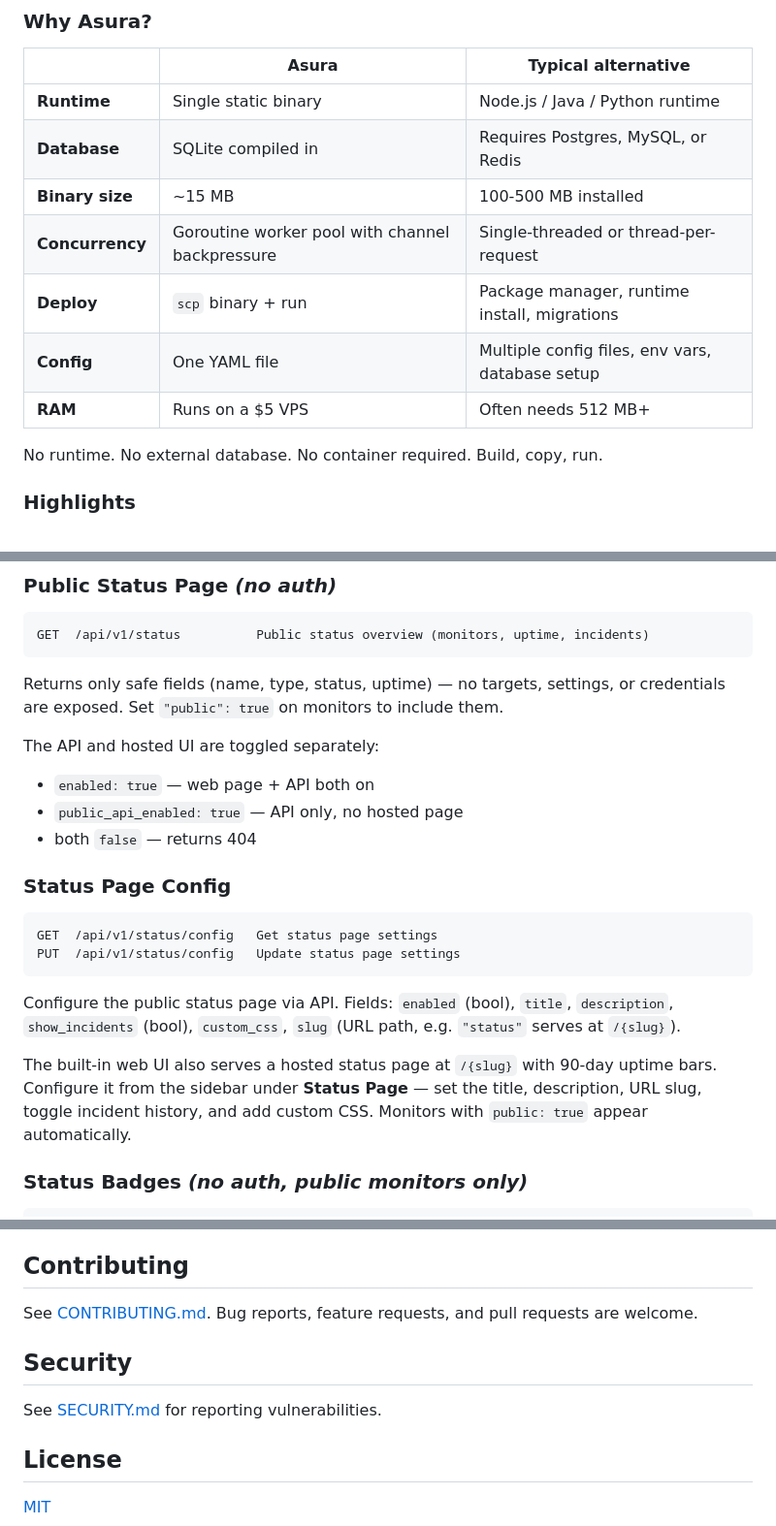
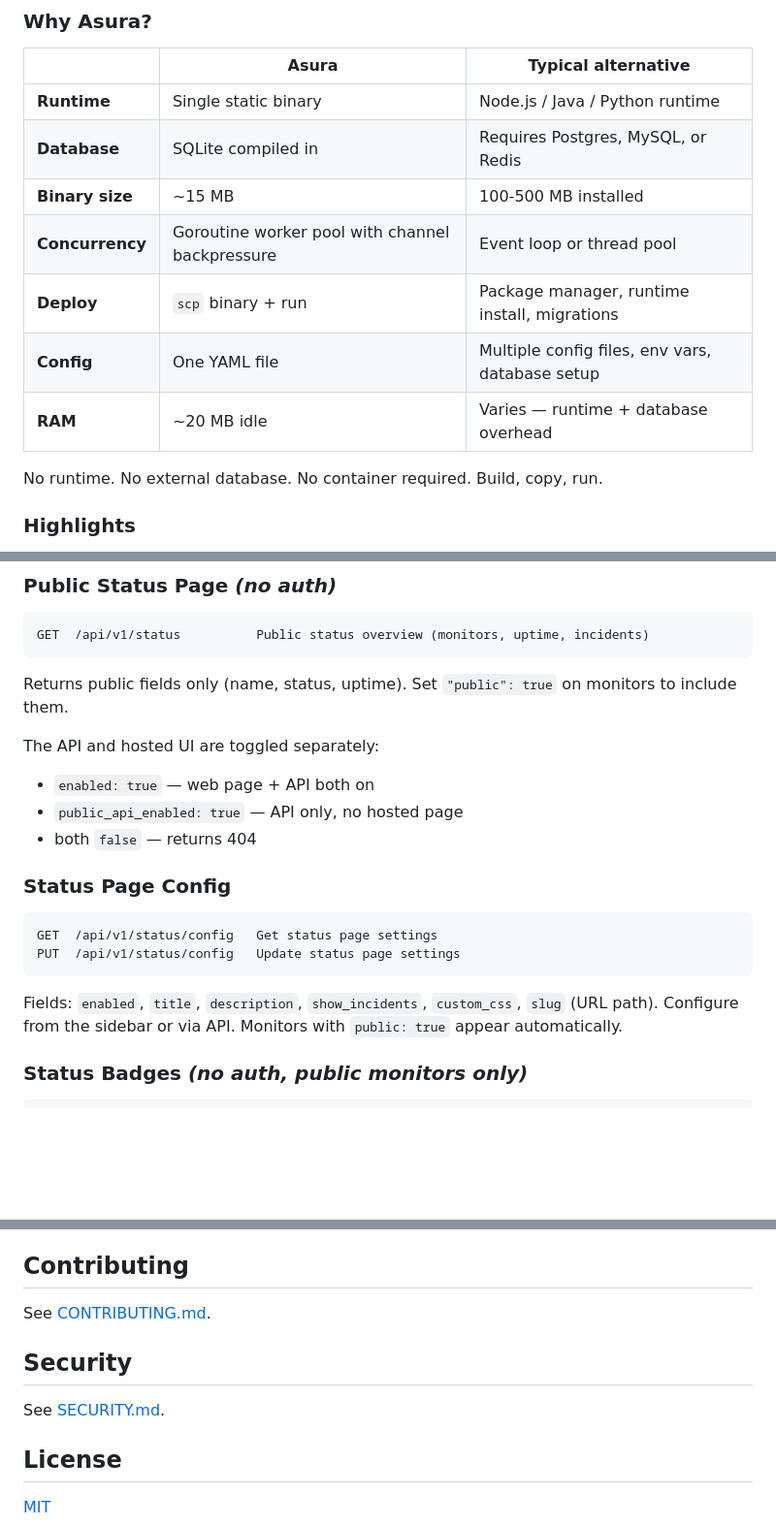
Before and after one commit to y0f/Asura, a Markdown page: README.md, 3 parts joined by grey strips. Shown at 97% size. GitHub-like rendering; blank space fills up the shorter version.

````diff
--- a/README.md
+++ b/README.md
@@ -35,10 +35,10 @@ git clone https://github.com/y0f/Asura.git && cd Asura && sudo bash install.sh
 | **Runtime** | Single static binary | Node.js / Java / Python runtime |
 | **Database** | SQLite compiled in | Requires Postgres, MySQL, or Redis |
 | **Binary size** | ~15 MB | 100-500 MB installed |
-| **Concurrency** | Goroutine worker pool with channel backpressure | Single-threaded or thread-per-request |
+| **Concurrency** | Goroutine worker pool with channel backpressure | Event loop or thread pool |
 | **Deploy** | `scp` binary + run | Package manager, runtime install, migrations |
 | **Config** | One YAML file | Multiple config files, env vars, database setup |
-| **RAM** | Runs on a $5 VPS | Often needs 512 MB+ |
+| **RAM** | ~20 MB idle | Varies — runtime + database overhead |
 
 No runtime. No external database. No container required. Build, copy, run.
 
@@ -445,7 +441,7 @@ If no ping arrives within `interval + grace` seconds, the monitor goes down and
 GET  /api/v1/status          Public status overview (monitors, uptime, incidents)
 ```
 
-Returns only safe fields (name, type, status, uptime) — no targets, settings, or credentials are exposed. Set `"public": true` on monitors to include them.
+Returns public fields only (name, status, uptime). Set `"public": true` on monitors to include them.
 
 The API and hosted UI are toggled separately:
 - `enabled: true` — web page + API both on
@@ -459,9 +455,7 @@ GET  /api/v1/status/config   Get status page settings
 PUT  /api/v1/status/config   Update status page settings
 ```
 
-Configure the public status page via API. Fields: `enabled` (bool), `title`, `description`, `show_incidents` (bool), `custom_css`, `slug` (URL path, e.g. `"status"` serves at `/{slug}`).
-
-The built-in web UI also serves a hosted status page at `/{slug}` with 90-day uptime bars. Configure it from the sidebar under **Status Page** — set the title, description, URL slug, toggle incident history, and add custom CSS. Monitors with `public: true` appear automatically.
+Fields: `enabled`, `title`, `description`, `show_incidents`, `custom_css`, `slug` (URL path). Configure from the sidebar or via API. Monitors with `public: true` appear automatically.
 
 ### Status Badges *(no auth, public monitors only)*
 
@@ -677,11 +671,11 @@ Channel-based pipeline with backpressure. SQLite WAL mode with separate read/wri
 
 ## Contributing
 
-See [CONTRIBUTING.md](CONTRIBUTING.md). Bug reports, feature requests, and pull requests are welcome.
+See [CONTRIBUTING.md](CONTRIBUTING.md).
 
 ## Security
 
-See [SECURITY.md](SECURITY.md) for reporting vulnerabilities.
+See [SECURITY.md](SECURITY.md).
 
 ## License
 
````
Also changed, not shown: other parts of README.md (+3 -7 lines).
